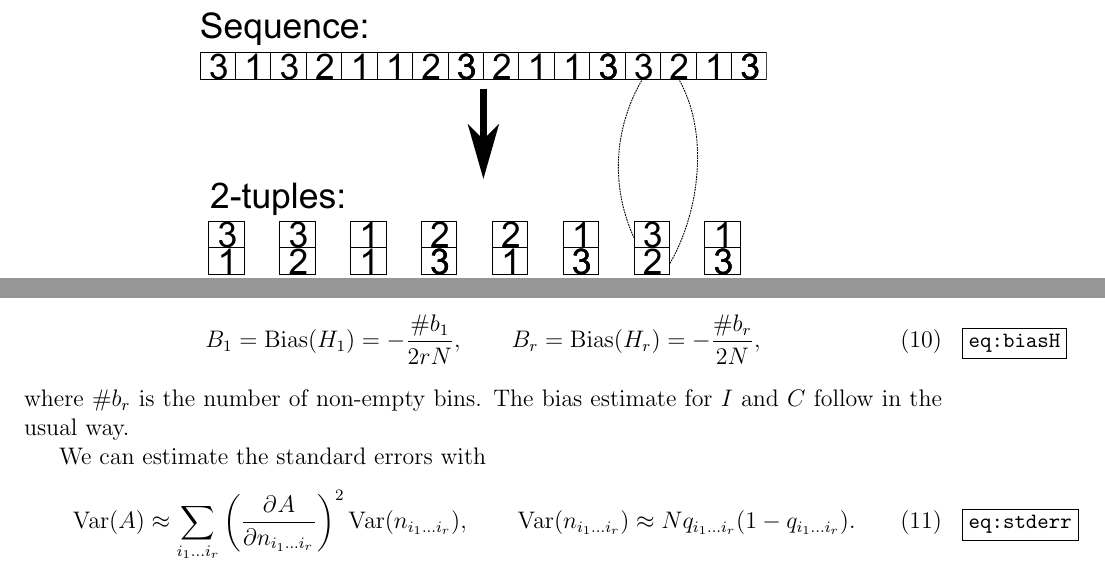
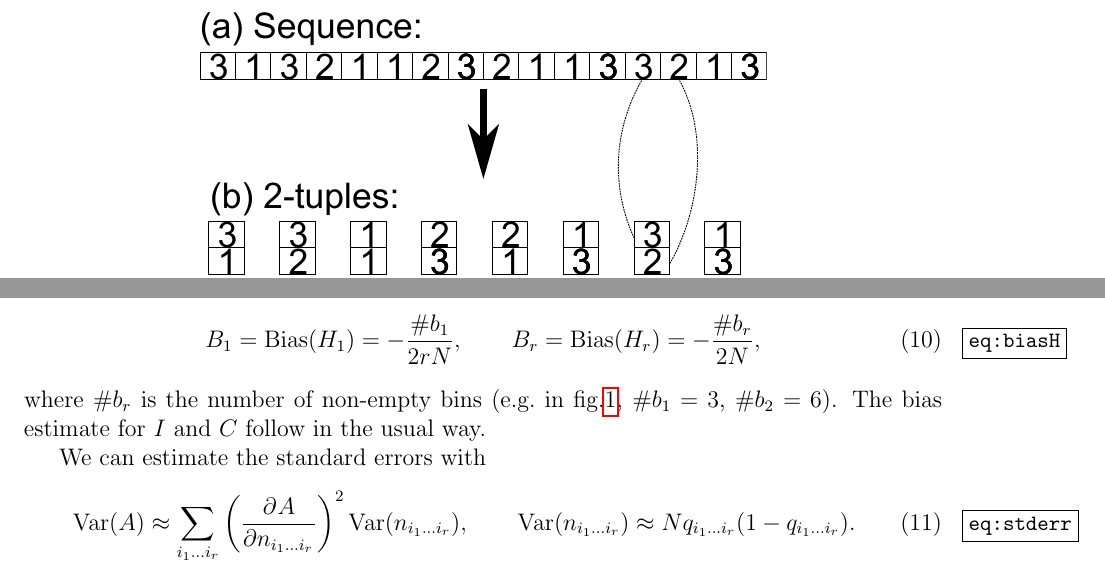
Before and after one commit to subhylahiri/LaTeX-notes, a LaTeX paper (reo mutual inf/mutualinfo.tex): two parts of pages 2 and 5 of 6, joined at a grey line, cut so that both start at the same text. The pictures show the PDF file reo mutual inf/mutualinfo.pdf that the author committed with the source.

Commit message:
tweaked schematic figure

```diff
--- a/reo mutual inf/mutualinfo.tex
+++ b/reo mutual inf/mutualinfo.tex
@@ -211,7 +211,7 @@ Our bias estimates are essentially the same as those of \cite{1999PhyD..125..285
   B_r = \bias(H_r) = -\frac{\#b_r}{2N},
 \end{equation}
 %
-where $\#b_r$ is the number of non-empty bins. The bias estimate for $I$ and $C$ follow in the usual way.
+where $\#b_r$ is the number of non-empty bins (\eg in \fref{fig:schematic}, $\#b_1=3$, $\#b_2=6$). The bias estimate for $I$ and $C$ follow in the usual way.
 
 We can estimate the standard errors with
 %
```
Also changed, not shown: reo mutual inf/mutualinfo.pdf, reo mutual inf/schematic-generated.pdf, reo mutual inf/schematic.eps, reo mutual inf/schematic.svg.
